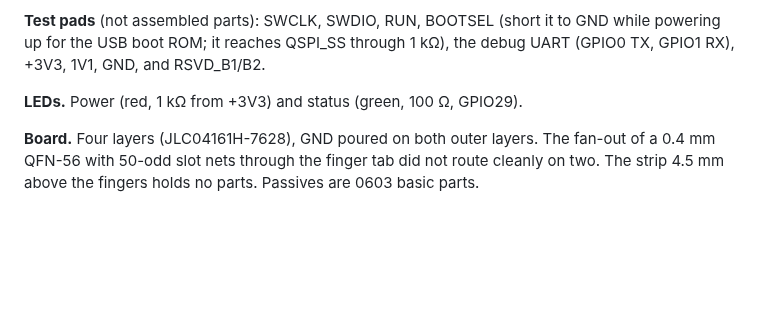
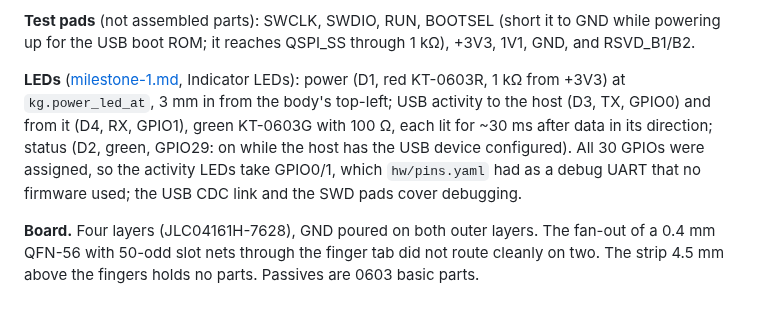
Before and after one commit to depletionmode/cupc8, a Markdown page: hw/boards/README.md, the part around the change. Drawn GitHub-style; blank space fills up the shorter version.

Commit message:
hw/boards/README: system card LEDs
Co-Authored-By: Claude Opus 5.5 <noreply@anthropic.com>

```diff
--- a/hw/boards/README.md
+++ b/hw/boards/README.md
@@ -105,9 +105,16 @@ test pads.
 
 **Test pads** (not assembled parts): SWCLK, SWDIO, RUN, BOOTSEL (short it to
 GND while powering up for the USB boot ROM; it reaches QSPI_SS through
-1 kΩ), the debug UART (GPIO0 TX, GPIO1 RX), +3V3, 1V1, GND, and RSVD_B1/B2.
+1 kΩ), +3V3, 1V1, GND, and RSVD_B1/B2.
 
-**LEDs.** Power (red, 1 kΩ from +3V3) and status (green, 100 Ω, GPIO29).
+**LEDs** ([milestone-1.md](../../doc/milestone-1.md), Indicator LEDs):
+power (D1, red KT-0603R, 1 kΩ from +3V3) at `kg.power_led_at`, 3 mm in from
+the body's top-left; USB activity to the host (D3, TX, GPIO0) and from it
+(D4, RX, GPIO1), green KT-0603G with 100 Ω, each lit for ~30 ms after data
+in its direction; status (D2, green, GPIO29: on while the host has the USB
+device configured). All 30 GPIOs were assigned, so the activity LEDs take
+GPIO0/1, which `hw/pins.yaml` had as a debug UART that no firmware used; the
+USB CDC link and the SWD pads cover debugging.
 
 **Board.** Four layers (JLC04161H-7628), GND poured on both outer layers.
 The fan-out of a 0.4 mm QFN-56 with 50-odd slot nets through the finger
```
